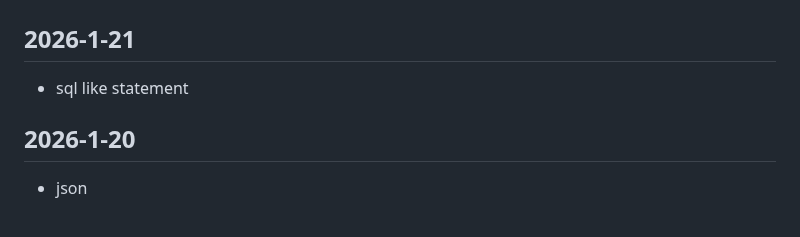
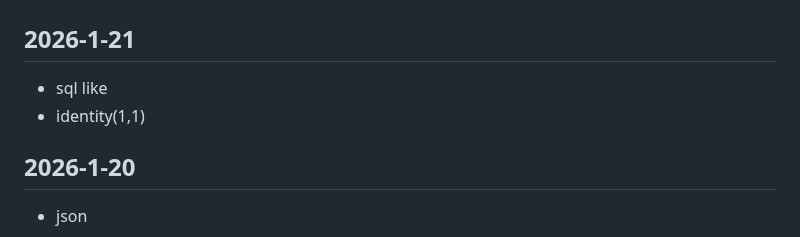
Before and after one commit to callmelazarus/tech-learning-journey, a Markdown page: journal/2025.md, the part around the change. Drawn GitHub-style.

Commit message:
sql identity

```diff
--- a/journal/2025.md
+++ b/journal/2025.md
@@ -2,7 +2,8 @@
 
 
 ## 2026-1-21
-- sql like statement
+- sql like
+- identity(1,1)
 
 ## 2026-1-20
 - json
```
Also changed, not shown: 1 other file.
